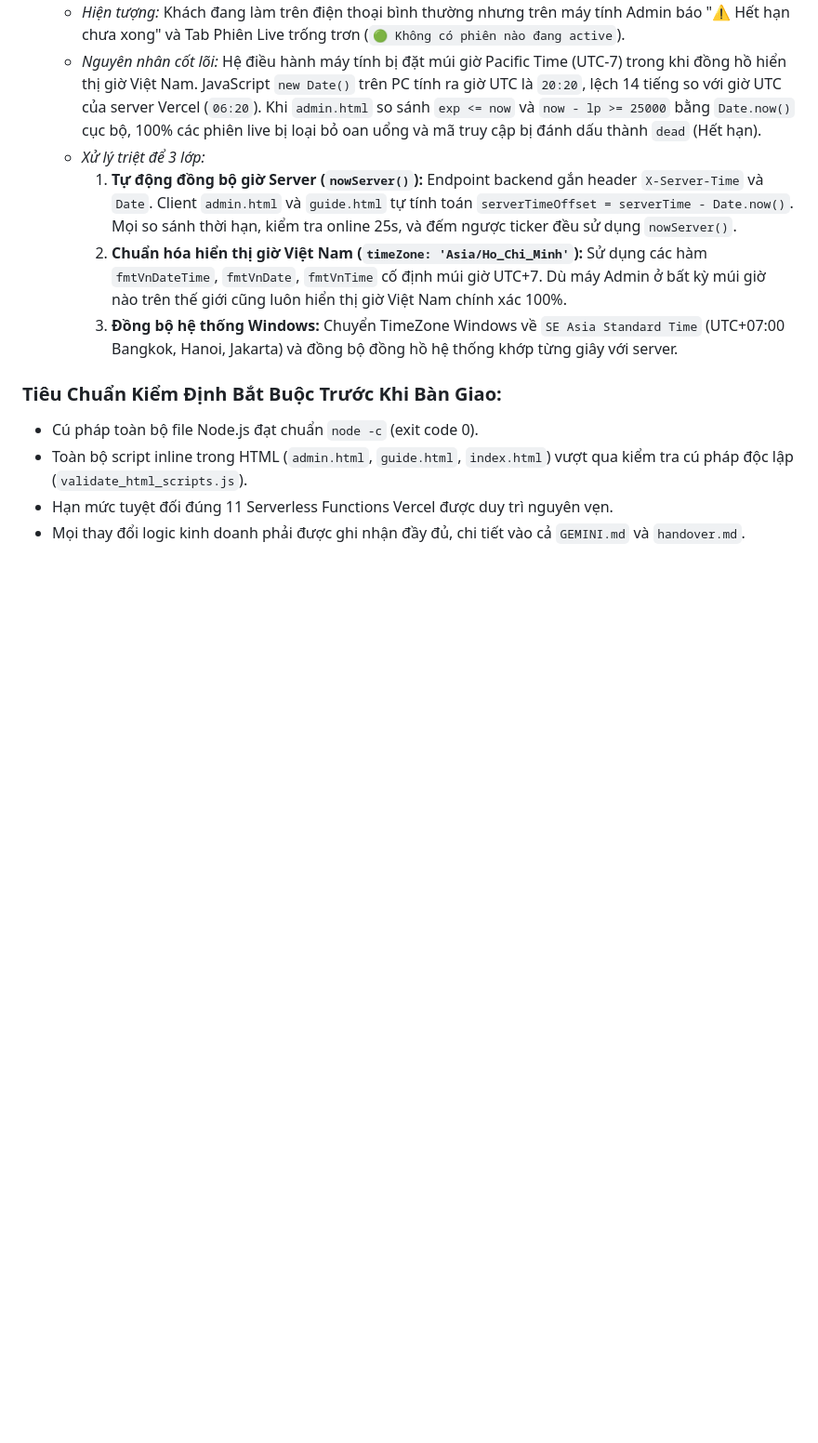
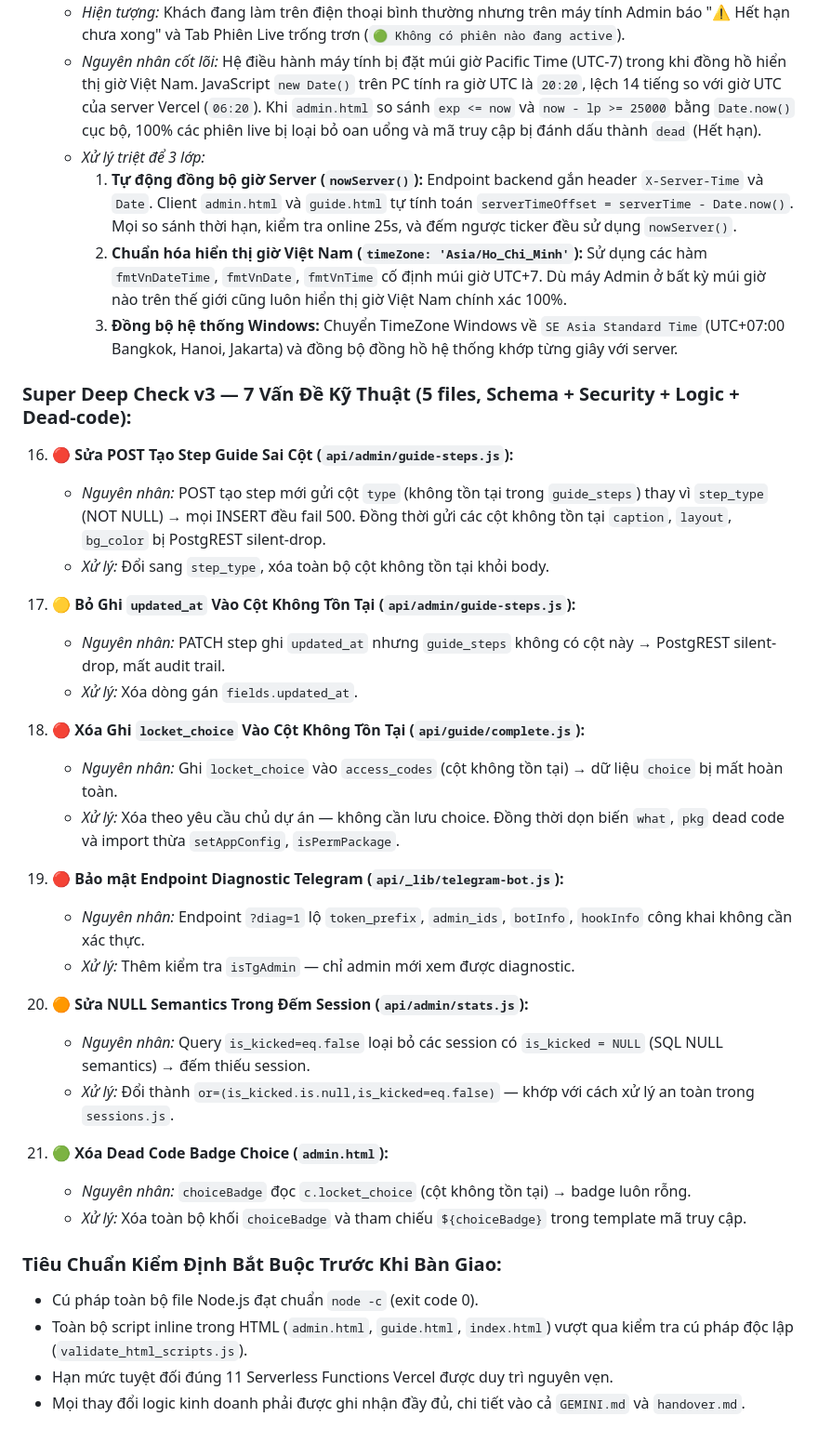
Before and after one commit to Vxang1/Locket_Vxang, a Markdown page: gemini.md, the part around the change. Shown at 93% size. Drawn GitHub-style; blank space fills up the shorter version.

Commit message:
docs(gemini): add Super Deep Check v3 audit entry
Co-Authored-By: Claude Sonnet 5 <noreply@anthropic.com>

```diff
--- a/gemini.md
+++ b/gemini.md
@@ -272,6 +272,32 @@ Hệ thống đã trải qua 2 đợt rà soát đối chiếu chéo (Cross-Refe
       2. **Chuẩn hóa hiển thị giờ Việt Nam (`timeZone: 'Asia/Ho_Chi_Minh'`):** Sử dụng các hàm `fmtVnDateTime`, `fmtVnDate`, `fmtVnTime` cố định múi giờ UTC+7. Dù máy Admin ở bất kỳ múi giờ nào trên thế giới cũng luôn hiển thị giờ Việt Nam chính xác 100%.
       3. **Đồng bộ hệ thống Windows:** Chuyển TimeZone Windows về `SE Asia Standard Time` (UTC+07:00 Bangkok, Hanoi, Jakarta) và đồng bộ đồng hồ hệ thống khớp từng giây với server.
 
+### Super Deep Check v3 — 7 Vấn Đề Kỹ Thuật (5 files, Schema + Security + Logic + Dead-code):
+
+16. **🔴 Sửa POST Tạo Step Guide Sai Cột (`api/admin/guide-steps.js`):**
+    - *Nguyên nhân:* POST tạo step mới gửi cột `type` (không tồn tại trong `guide_steps`) thay vì `step_type` (NOT NULL) → mọi INSERT đều fail 500. Đồng thời gửi các cột không tồn tại `caption`, `layout`, `bg_color` bị PostgREST silent-drop.
+    - *Xử lý:* Đổi sang `step_type`, xóa toàn bộ cột không tồn tại khỏi body.
+
+17. **🟡 Bỏ Ghi `updated_at` Vào Cột Không Tồn Tại (`api/admin/guide-steps.js`):**
+    - *Nguyên nhân:* PATCH step ghi `updated_at` nhưng `guide_steps` không có cột này → PostgREST silent-drop, mất audit trail.
+    - *Xử lý:* Xóa dòng gán `fields.updated_at`.
+
+18. **🔴 Xóa Ghi `locket_choice` Vào Cột Không Tồn Tại (`api/guide/complete.js`):**
+    - *Nguyên nhân:* Ghi `locket_choice` vào `access_codes` (cột không tồn tại) → dữ liệu `choice` bị mất hoàn toàn.
+    - *Xử lý:* Xóa theo yêu cầu chủ dự án — không cần lưu choice. Đồng thời dọn biến `what`, `pkg` dead code và import thừa `setAppConfig`, `isPermPackage`.
+
+19. **🔴 Bảo mật Endpoint Diagnostic Telegram (`api/_lib/telegram-bot.js`):**
+    - *Nguyên nhân:* Endpoint `?diag=1` lộ `token_prefix`, `admin_ids`, `botInfo`, `hookInfo` công khai không cần xác thực.
+    - *Xử lý:* Thêm kiểm tra `isTgAdmin` — chỉ admin mới xem được diagnostic.
+
+20. **🟠 Sửa NULL Semantics Trong Đếm Session (`api/admin/stats.js`):**
+    - *Nguyên nhân:* Query `is_kicked=eq.false` loại bỏ các session có `is_kicked = NULL` (SQL NULL semantics) → đếm thiếu session.
+    - *Xử lý:* Đổi thành `or=(is_kicked.is.null,is_kicked=eq.false)` — khớp với cách xử lý an toàn trong `sessions.js`.
+
+21. **🟢 Xóa Dead Code Badge Choice (`admin.html`):**
+    - *Nguyên nhân:* `choiceBadge` đọc `c.locket_choice` (cột không tồn tại) → badge luôn rỗng.
+    - *Xử lý:* Xóa toàn bộ khối `choiceBadge` và tham chiếu `${choiceBadge}` trong template mã truy cập.
+
 ### Tiêu Chuẩn Kiểm Định Bắt Buộc Trước Khi Bàn Giao:
 - Cú pháp toàn bộ file Node.js đạt chuẩn `node -c` (exit code 0).
 - Toàn bộ script inline trong HTML (`admin.html`, `guide.html`, `index.html`) vượt qua kiểm tra cú pháp độc lập (`validate_html_scripts.js`).
```
